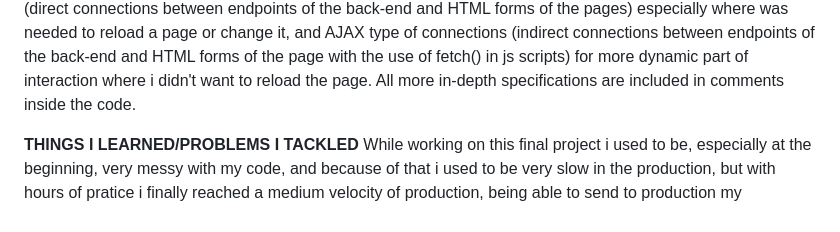
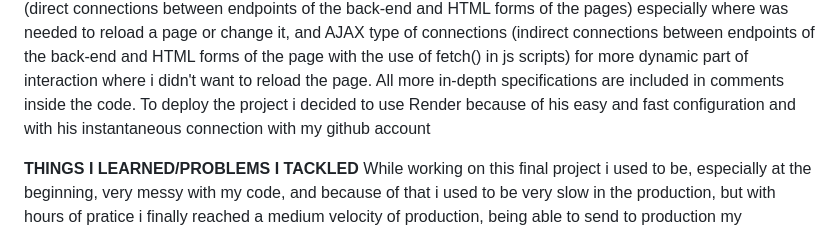
Before and after one commit to giusber2005/here, a Markdown page: README.md, the part around the change. Drawn GitHub-style.

Commit message:
Update README.md after months :)

```diff
--- a/README.md
+++ b/README.md
@@ -42,6 +42,7 @@ For the development part, I used a virtual environment to manage all the package
 More in specific about the back-end i decided to structure my application like a normal flask application, with an app.py file (the brain of the application, helped by a helper.py file), an sqlite database and all the code for the front-end.
 Talking instead about the communication between back-end and front-end i mixed up HTML type of connections (direct connections between endpoints of the back-end and HTML forms of the pages) especially where was needed to reload a page or change it, and AJAX type of connections (indirect connections between endpoints of the back-end and HTML forms of the page with the use of fetch() in js scripts) for more dynamic part of interaction where i didn't want to reload the page.
 All more in-depth specifications are included in comments inside the code.
+To deploy the project i decided to use Render because of his easy and fast configuration and with his instantaneous connection with my github account
 
 **THINGS I LEARNED/PROBLEMS I TACKLED**
 While working on this final project i used to be, especially at the beginning, very messy with my code, and because of that i used to be very slow in the production, but with hours of pratice i finally reached a medium velocity of production, being able to send to production my application in time.
```
